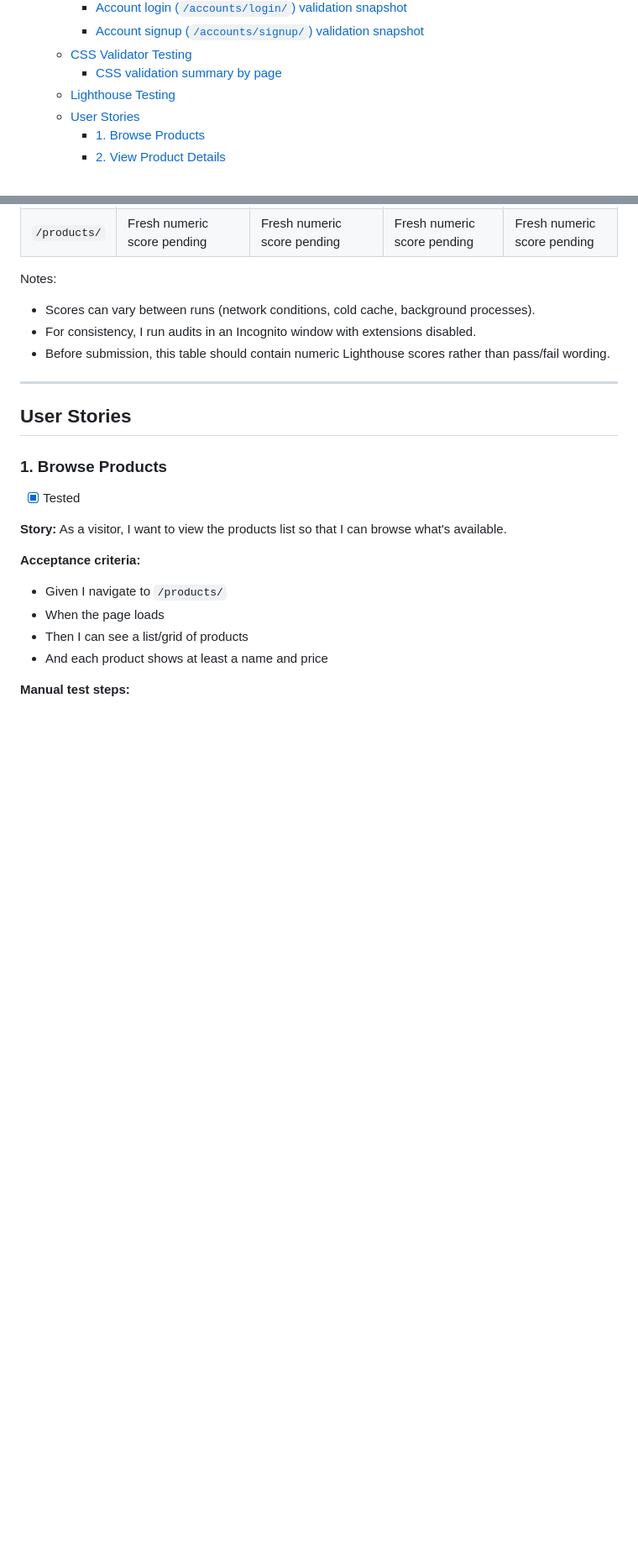
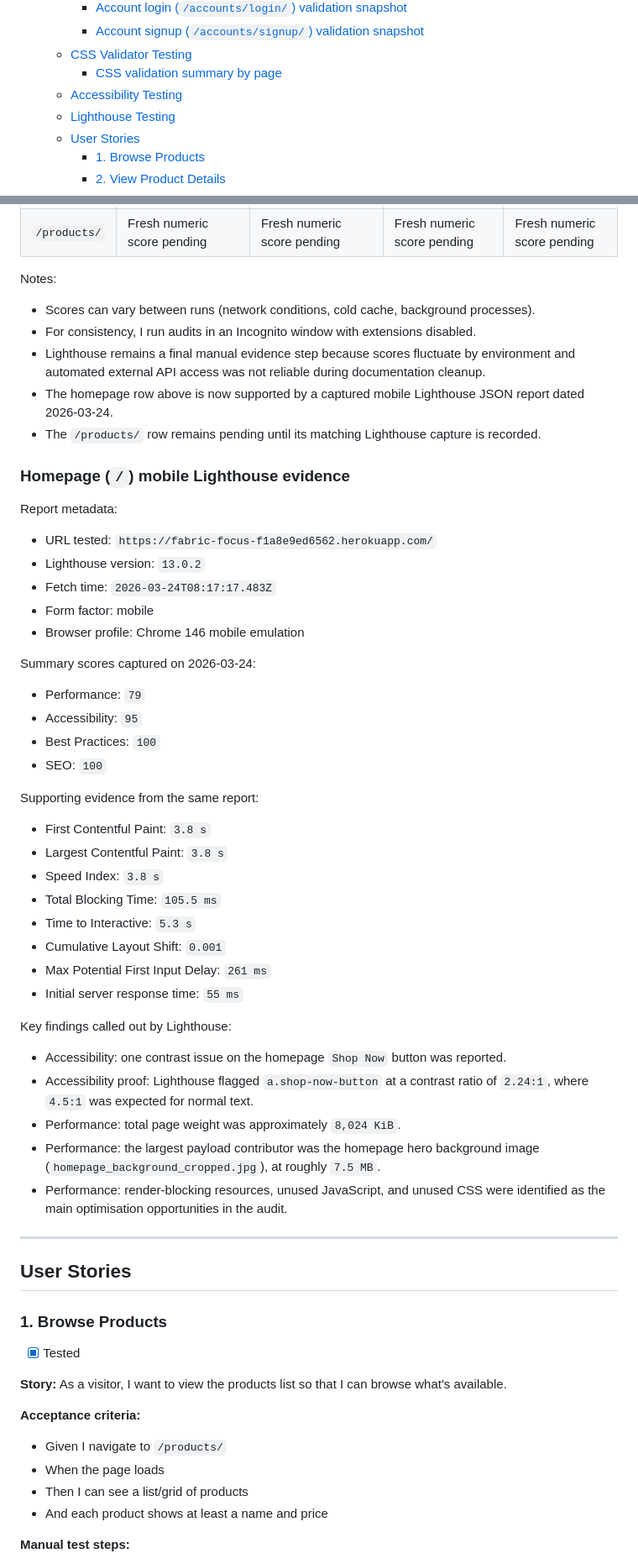
Before and after one commit to Matt-Wilshaw/fabric-focus, a Markdown page: TESTING.md, 2 parts joined by grey strips. Shown at 84% size. Drawn GitHub-style; blank space fills up the shorter version.

```diff
--- a/TESTING.md
+++ b/TESTING.md
@@ -35,6 +35,7 @@ Both **manual** and **automated** testing methods may be used to validate the fu
     - [Account signup (`/accounts/signup/`) validation snapshot](#account-signup-accountssignup-validation-snapshot)
   - [CSS Validator Testing](#css-validator-testing)
     - [CSS validation summary by page](#css-validation-summary-by-page)
+  - [Accessibility Testing](#accessibility-testing)
   - [Lighthouse Testing](#lighthouse-testing)
   - [User Stories](#user-stories)
     - [1. Browse Products](#1-browse-products)
@@ -472,7 +537,45 @@ Notes:
 
 - Scores can vary between runs (network conditions, cold cache, background processes).
 - For consistency, I run audits in an Incognito window with extensions disabled.
-- Before submission, this table should contain numeric Lighthouse scores rather than pass/fail wording.
+- Lighthouse remains a final manual evidence step because scores fluctuate by environment and automated external API access was not reliable during documentation cleanup.
+- The homepage row above is now supported by a captured mobile Lighthouse JSON report dated 2026-03-24.
+- The `/products/` row remains pending until its matching Lighthouse capture is recorded.
+
+### Homepage (`/`) mobile Lighthouse evidence
+
+Report metadata:
+
+- URL tested: `https://fabric-focus-f1a8e9ed6562.herokuapp.com/`
+- Lighthouse version: `13.0.2`
+- Fetch time: `2026-03-24T08:17:17.483Z`
+- Form factor: mobile
+- Browser profile: Chrome 146 mobile emulation
+
+Summary scores captured on 2026-03-24:
+
+- Performance: `79`
+- Accessibility: `95`
+- Best Practices: `100`
+- SEO: `100`
+
+Supporting evidence from the same report:
+
+- First Contentful Paint: `3.8 s`
+- Largest Contentful Paint: `3.8 s`
+- Speed Index: `3.8 s`
+- Total Blocking Time: `105.5 ms`
+- Time to Interactive: `5.3 s`
+- Cumulative Layout Shift: `0.001`
+- Max Potential First Input Delay: `261 ms`
+- Initial server response time: `55 ms`
+
+Key findings called out by Lighthouse:
+
+- Accessibility: one contrast issue on the homepage `Shop Now` button was reported.
+- Accessibility proof: Lighthouse flagged `a.shop-now-button` at a contrast ratio of `2.24:1`, where `4.5:1` was expected for normal text.
+- Performance: total page weight was approximately `8,024 KiB`.
+- Performance: the largest payload contributor was the homepage hero background image (`homepage_background_cropped.jpg`), at roughly `7.5 MB`.
+- Performance: render-blocking resources, unused JavaScript, and unused CSS were identified as the main optimisation opportunities in the audit.
 
 ---
 
```
Also changed, not shown: other parts of TESTING.md (+69 -5 lines), README.md (+1 -0 lines).
